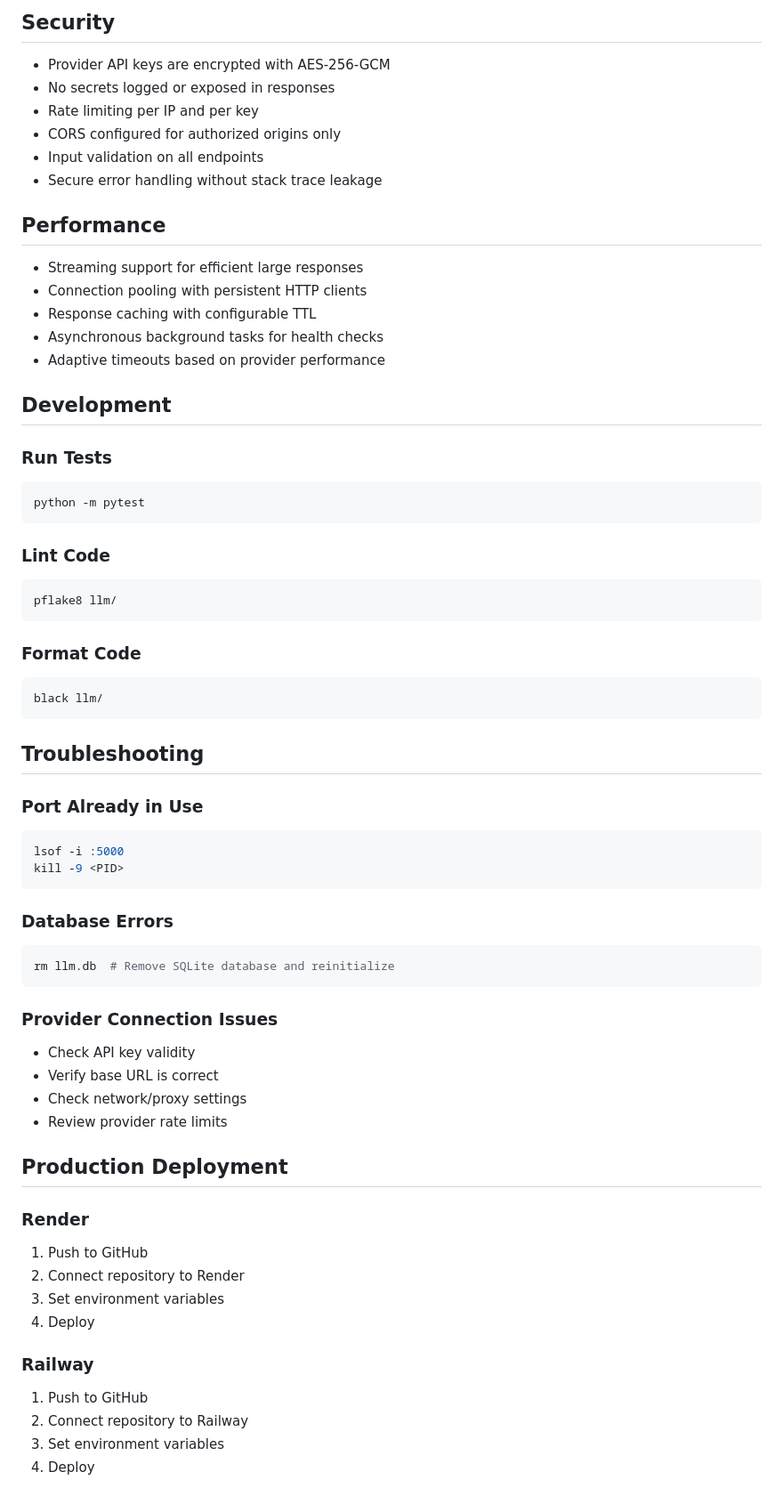
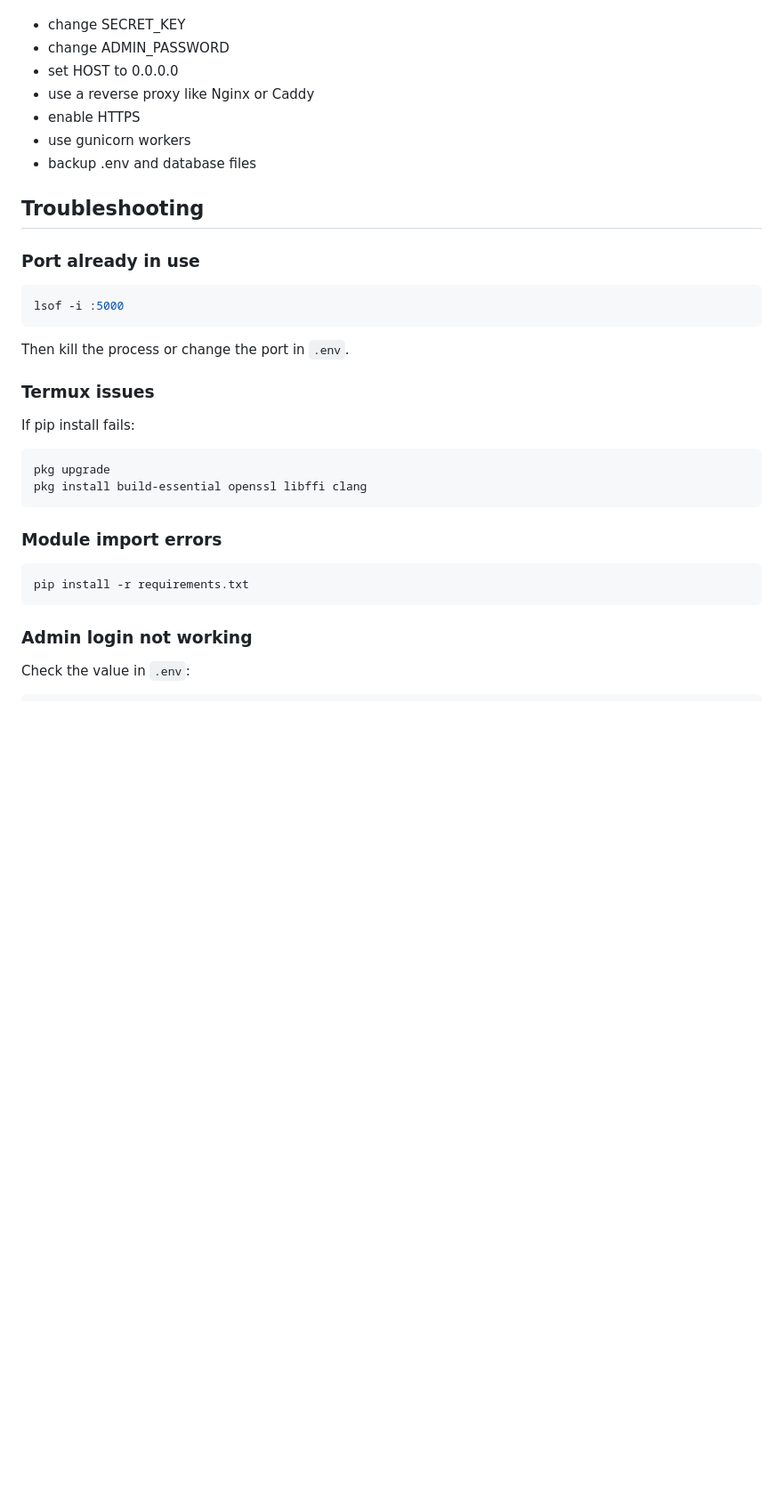
Before and after one commit to alijutt-xd/llm, a Markdown page: README.md, the part around one of its changes. Shown at 89% size. Drawn GitHub-style; blank space fills up the shorter version.

````diff
--- a/README.md
+++ b/README.md
@@ -188,67 +334,37 @@ docker-compose up
-## Security
-
-- Provider API keys are encrypted with AES-256-GCM
-- No secrets logged or exposed in responses
-- Rate limiting per IP and per key
-- CORS configured for authorized origins only
-- Input validation on all endpoints
-- Secure error handling without stack trace leakage
-
-## Performance
-
-- Streaming support for efficient large responses
-- Connection pooling with persistent HTTP clients
-- Response caching with configurable TTL
-- Asynchronous background tasks for health checks
-- Adaptive timeouts based on provider performance
-
-## Development
-
-### Run Tests
-```bash
-python -m pytest
-```
-
-### Lint Code
-```bash
-pflake8 llm/
-```
-
-### Format Code
-```bash
-black llm/
-```
+- change SECRET_KEY
+- change ADMIN_PASSWORD
+- set HOST to 0.0.0.0
+- use a reverse proxy like Nginx or Caddy
+- enable HTTPS
+- use gunicorn workers
+- backup .env and database files
 
 ## Troubleshooting
 
-### Port Already in Use
+### Port already in use
+
 ```bash
 lsof -i :5000
-kill -9 <PID>
 ```
 
-### Database Errors
+Then kill the process or change the port in `.env`.
+
+### Termux issues
+
+If pip install fails:
+
 ```bash
-rm llm.db  # Remove SQLite database and reinitialize
+pkg upgrade
+pkg install build-essential openssl libffi clang
 ```
 
-### Provider Connection Issues
-- Check API key validity
-- Verify base URL is correct
-- Check network/proxy settings
-- Review provider rate limits
+### Module import errors
 
-## Production Deployment
+```bash
+pip install -r requirements.txt
+```
 
-### Render
-1. Push to GitHub
-2. Connect repository to Render
-3. Set environment variables
-4. Deploy
+### Admin login not working
 
-### Railway
-1. Push to GitHub
-2. Connect repository to Railway
-3. Set environment variables
-4. Deploy
+Check the value in `.env`:
 
````
Also changed, not shown: other parts of README.md (+266 -146 lines).
